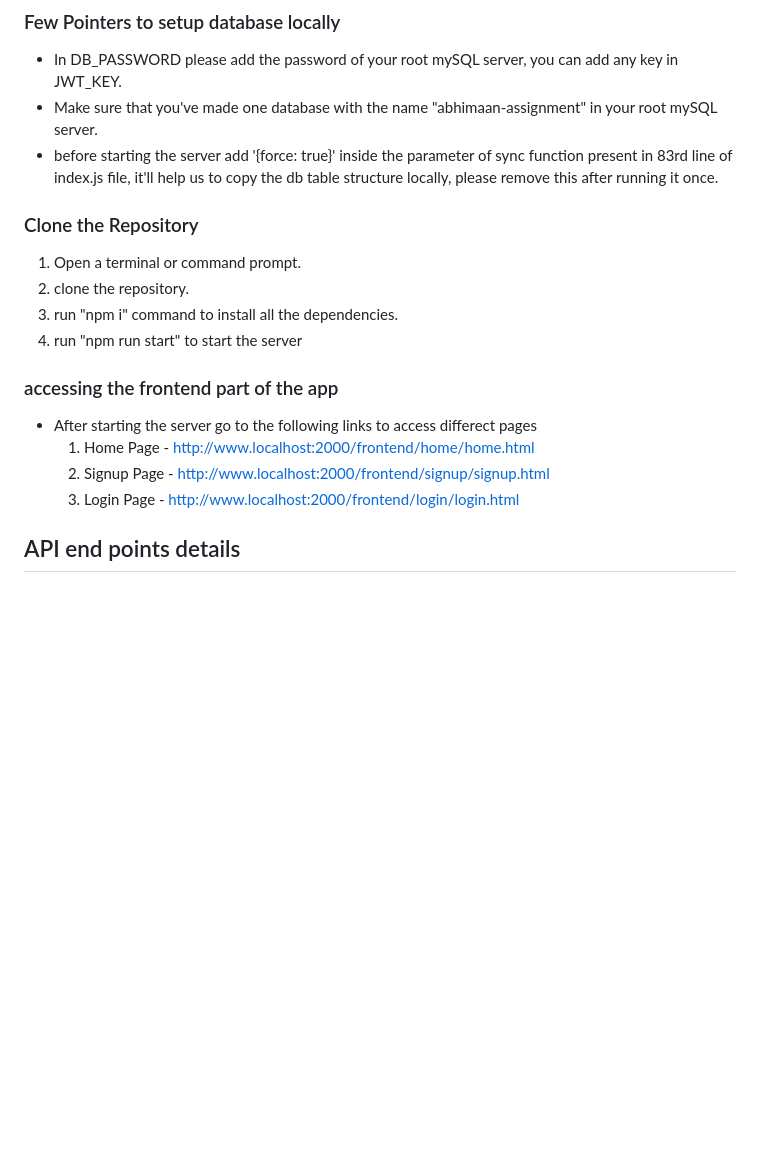
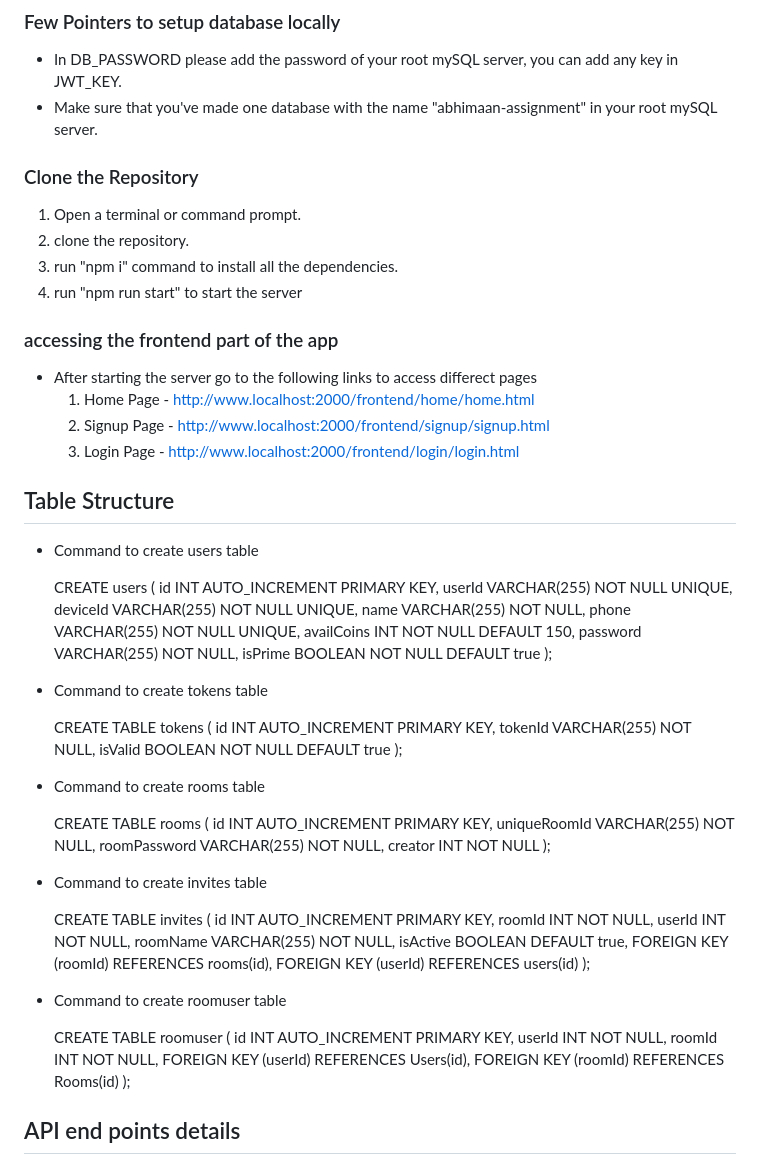
Before and after one commit to abhay-singhchauhan/the-test-project, a Markdown page: README.md, the part around the change. Drawn GitHub-style; blank space fills up the shorter version.

```diff
--- a/README.md
+++ b/README.md
@@ -25,8 +25,6 @@ Before you begin, ensure you have the following installed on your machine:
 
 - In DB_PASSWORD please add the password of your root mySQL server, you can add any key in JWT_KEY.
 - Make sure that you've made one database with the name "abhimaan-assignment" in your root mySQL server.
-- before starting the server add '{force: true}' inside the parameter of sync function present in 83rd line of index.js file, it'll help us to copy the db table structure locally, please remove
-  this after running it once.
 
 
 ### Clone the Repository
@@ -42,6 +40,68 @@ Before you begin, ensure you have the following installed on your machine:
   1. Home Page - http://www.localhost:2000/frontend/home/home.html
   2. Signup Page - http://www.localhost:2000/frontend/signup/signup.html
   3. Login Page - http://www.localhost:2000/frontend/login/login.html
+
+
+
+
+## Table Structure
+
+- Command to create users table
+
+  CREATE users (
+  id INT AUTO_INCREMENT PRIMARY KEY,
+  userId VARCHAR(255) NOT NULL UNIQUE,
+  deviceId VARCHAR(255) NOT NULL UNIQUE,
+  name VARCHAR(255) NOT NULL,
+  phone VARCHAR(255) NOT NULL UNIQUE,
+  availCoins INT NOT NULL DEFAULT 150,
+  password VARCHAR(255) NOT NULL,
+  isPrime BOOLEAN NOT NULL DEFAULT true
+);
+
+
+- Command to create tokens table
+
+  CREATE TABLE tokens (
+  id INT AUTO_INCREMENT PRIMARY KEY,
+  tokenId VARCHAR(255) NOT NULL,
+  isValid BOOLEAN NOT NULL DEFAULT true
+);
+
+
+- Command to create rooms table
+
+  CREATE TABLE rooms (
+  id INT AUTO_INCREMENT PRIMARY KEY,
+  uniqueRoomId VARCHAR(255) NOT NULL,
+  roomPassword VARCHAR(255) NOT NULL,
+  creator INT NOT NULL
+);
+
+
+- Command to create invites table
+
+  CREATE TABLE invites (
+  id INT AUTO_INCREMENT PRIMARY KEY,
+  roomId INT NOT NULL,
+  userId INT NOT NULL,
+  roomName VARCHAR(255) NOT NULL,
+  isActive BOOLEAN DEFAULT true,
+  FOREIGN KEY (roomId) REFERENCES rooms(id),
+  FOREIGN KEY (userId) REFERENCES users(id)
+);
+
+
+- Command to create roomuser table
+
+  CREATE TABLE roomuser (
+  id INT AUTO_INCREMENT PRIMARY KEY,
+  userId INT NOT NULL,
+  roomId INT NOT NULL,
+  FOREIGN KEY (userId) REFERENCES Users(id),
+  FOREIGN KEY (roomId) REFERENCES Rooms(id)
+);
+
 
 
 ## API end points details
```
